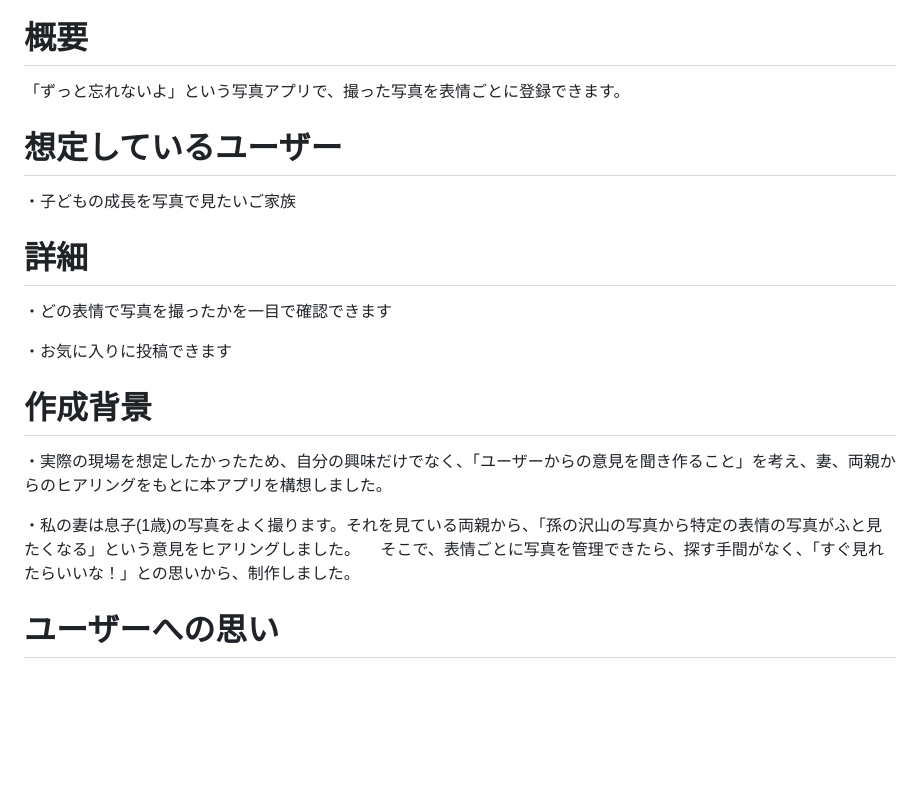
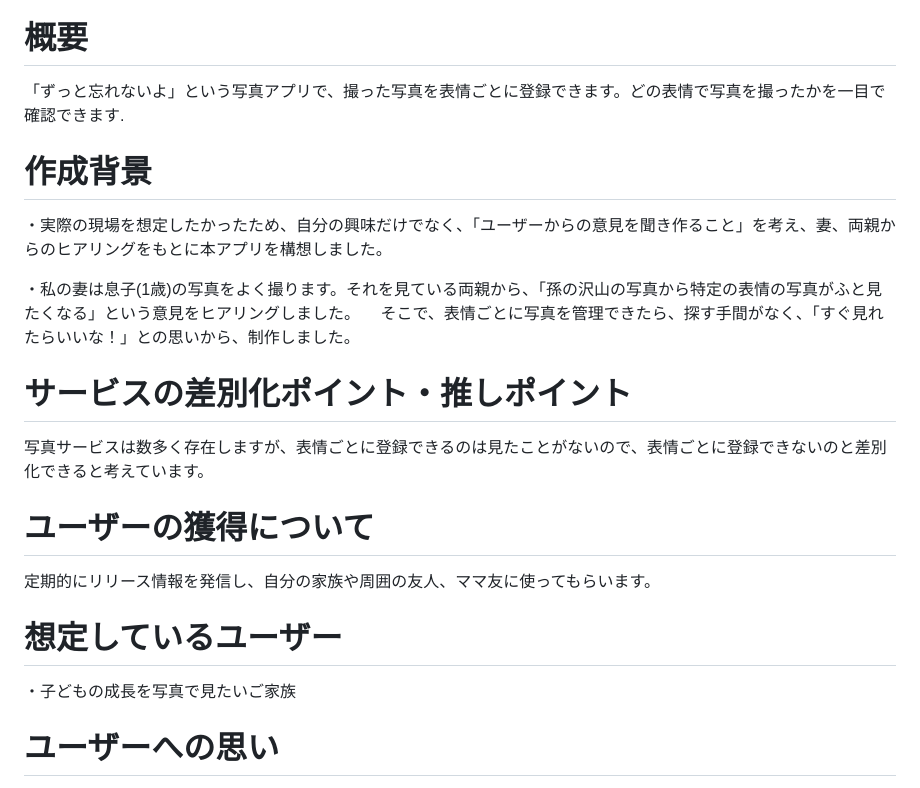
Before and after one commit to dhc89/photo_expression_app, a Markdown page: README.md, the part around the change. GitHub-like rendering; blank space fills up the shorter version.

```diff
--- a/README.md
+++ b/README.md
@@ -2,22 +2,23 @@
 <img width="1440" alt="スクリーンショット 0006-07-08 14 38 03" src="https://github.com/dhc89/photo_expression_app/assets/173329711/8c7fb95d-1336-447a-96a7-f151151cd750">
 
 # 概要
-「ずっと忘れないよ」という写真アプリで、撮った写真を表情ごとに登録できます。
-
-
-# 想定しているユーザー
-・子どもの成長を写真で見たいご家族
-
-# 詳細
-・どの表情で写真を撮ったかを一目で確認できます
-
-・お気に入りに投稿できます
+「ずっと忘れないよ」という写真アプリで、撮った写真を表情ごとに登録できます。どの表情で写真を撮ったかを一目で確認できます.
 
 # 作成背景
 ・実際の現場を想定したかったため、自分の興味だけでなく、「ユーザーからの意見を聞き作ること」を考え、妻、両親からのヒアリングをもとに本アプリを構想しました。
 
 ・私の妻は息子(1歳)の写真をよく撮ります。それを見ている両親から、「孫の沢山の写真から特定の表情の写真がふと見たくなる」という意見をヒアリングしました。
 　そこで、表情ごとに写真を管理できたら、探す手間がなく、「すぐ見れたらいいな！」との思いから、制作しました。
+
+# サービスの差別化ポイント・推しポイント
+写真サービスは数多く存在しますが、表情ごとに登録できるのは見たことがないので、表情ごとに登録できないのと差別化できると考えています。
+
+# ユーザーの獲得について
+定期的にリリース情報を発信し、自分の家族や周囲の友人、ママ友に使ってもらいます。
+
+# 想定しているユーザー
+・子どもの成長を写真で見たいご家族
+
 
 # ユーザーへの思い
 ・ご家族の方々が特定の表情を探す手間がなく、すぐに見れて、「子供、孫の成長を感じて、嬉しい気持ちになってほしい」と思い、制作しました。
```
